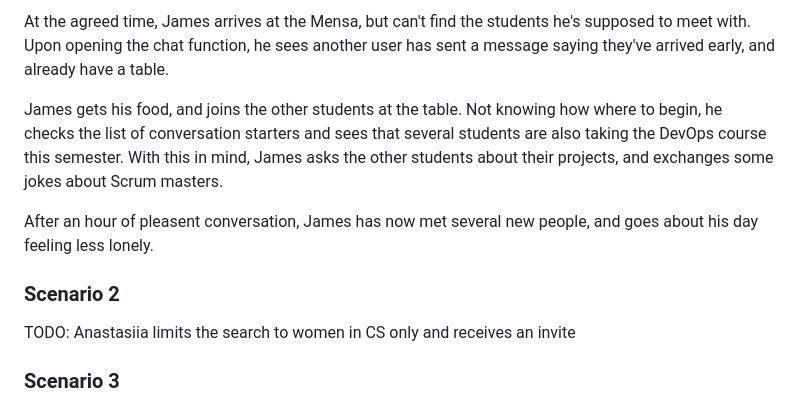
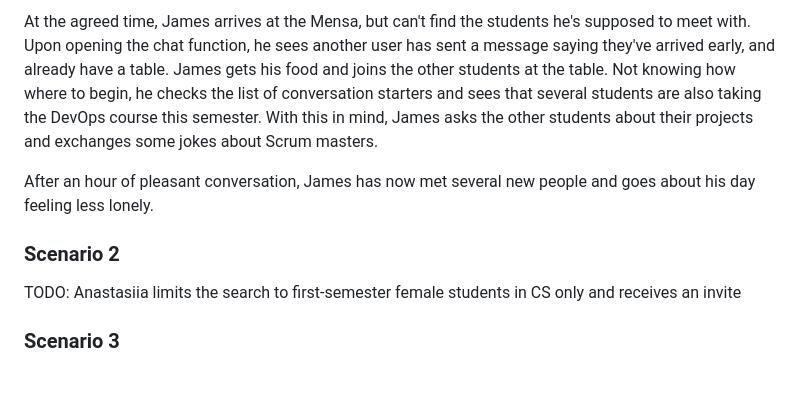
Before and after one commit to AET-DevOps25/team-devoops, a Markdown page: docs/problem_statement.md, the part around one of its changes. Rendered like a GitHub page; blank space fills up the shorter version.

```diff
--- a/docs/problem_statement.md
+++ b/docs/problem_statement.md
@@ -40,12 +37,10 @@ On Monday, an hour before lunchtime, James recieves a notification that he's bee
 
-At the agreed time, James arrives at the Mensa, but can't find the students he's supposed to meet with. Upon opening the chat function, he sees another user has sent a message saying they've arrived early, and already have a table.
+At the agreed time, James arrives at the Mensa, but can't find the students he's supposed to meet with. Upon opening the chat function, he sees another user has sent a message saying they've arrived early, and already have a table. James gets his food and joins the other students at the table. Not knowing how where to begin, he checks the list of conversation starters and sees that several students are also taking the DevOps course this semester. With this in mind, James asks the other students about their projects and exchanges some jokes about Scrum masters.
 
-James gets his food, and joins the other students at the table. Not knowing how where to begin, he checks the list of conversation starters and sees that several students are also taking the DevOps course this semester. With this in mind, James asks the other students about their projects, and exchanges some jokes about Scrum masters.
-
-After an hour of pleasent conversation, James has now met several new people, and goes about his day feeling less lonely.
+After an hour of pleasant conversation, James has now met several new people and goes about his day feeling less lonely.
 
 ### Scenario 2
-TODO: Anastasiia limits the search to women in CS only and receives an invite
+TODO: Anastasiia limits the search to first-semester female students in CS only and receives an invite
 
 ### Scenario 3
 Enrico is a second-semester M.Sc. student in Informatics, and he's currently looking for group members for his Interdisciplinary Project. While most of his classmates are in Computer Science, he’s interested in meeting students from other departments to bring diverse perspectives to the project.
```
Also changed, not shown: other parts of docs/problem_statement.md (+14 -17 lines).
